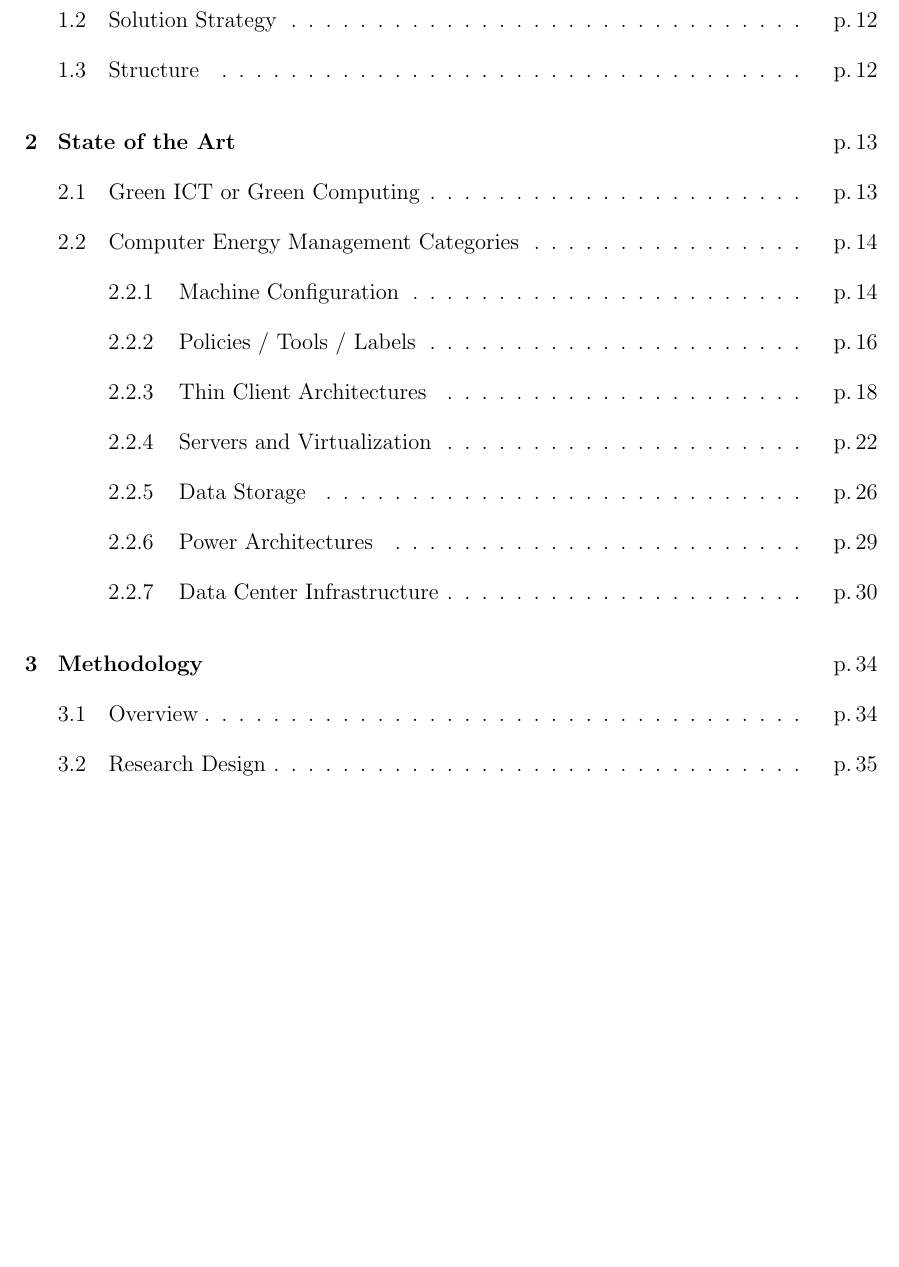
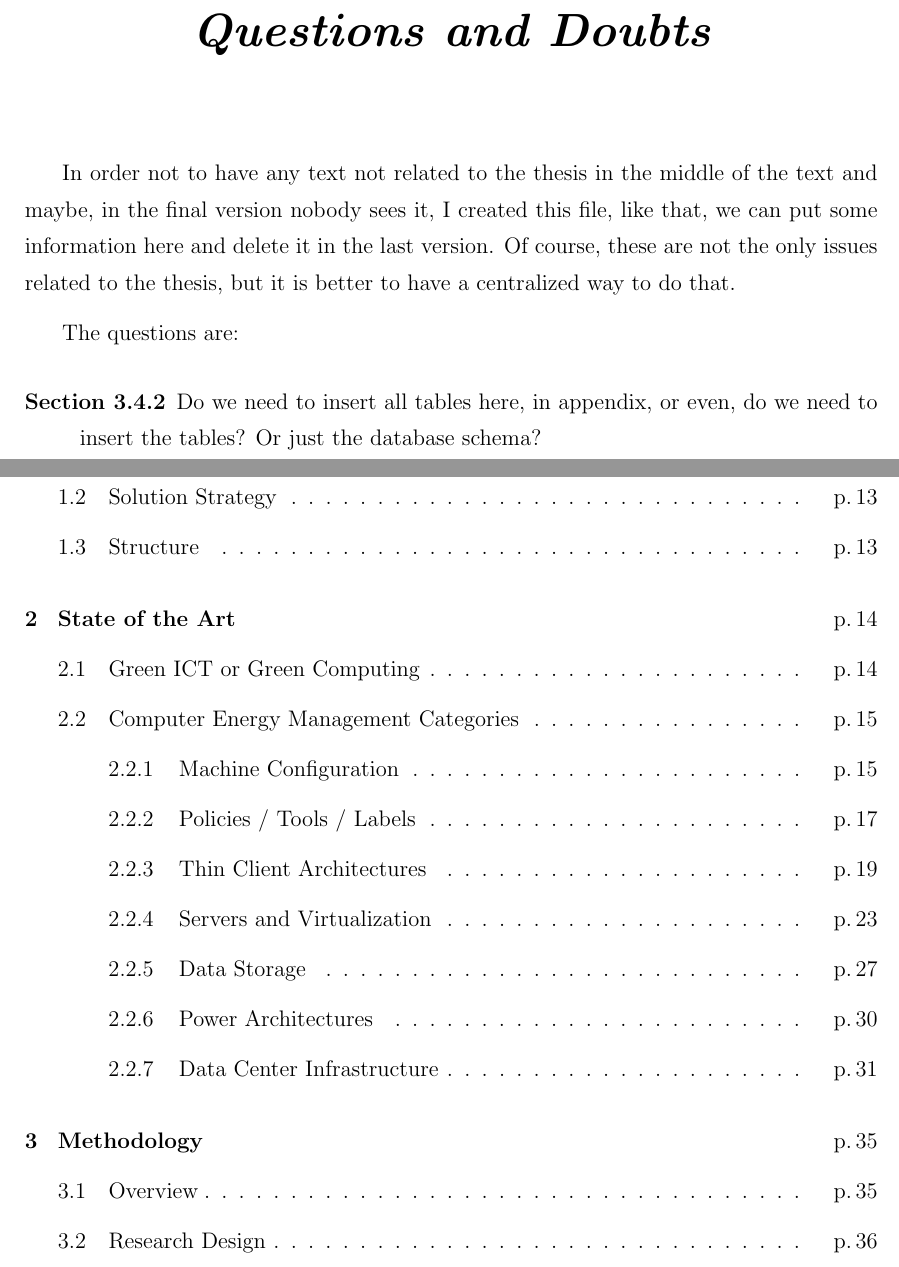
Before and after one commit to rifiorelli/Tese, a LaTeX thesis (tese.tex): part of page 8 of 54 before the commit and two parts of pages 6 and 9 of 55 after it, the two joined at a grey line, cut at the place of the change, the shorter picture padded with empty space. The pictures show the PDF file tese.pdf that the author committed with the source.

Commit message:
gerei o pdf novo com as questoes
Signed-off-by: Ricardo Fiorelli <rifiorelli@gmail.com>

```diff
--- a/tese.tex
+++ b/tese.tex
@@ -52,7 +52,7 @@
 %\include{epigrafe}
 \include{epigrafe}
 
-\include{question} %XXX tirar essa parte na versao final da tese
+\include{questions} %XXX tirar essa parte na versao final da tese
 
 \include{abreviations}
 
```
Also changed, not shown: questions.tex (+12 -0 lines), tese.pdf.
